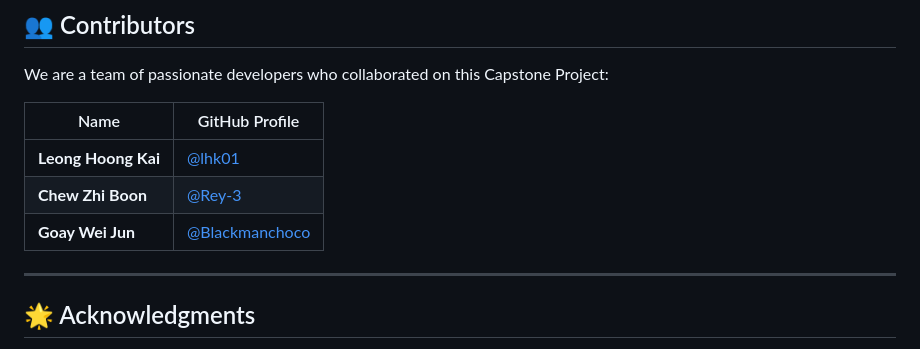
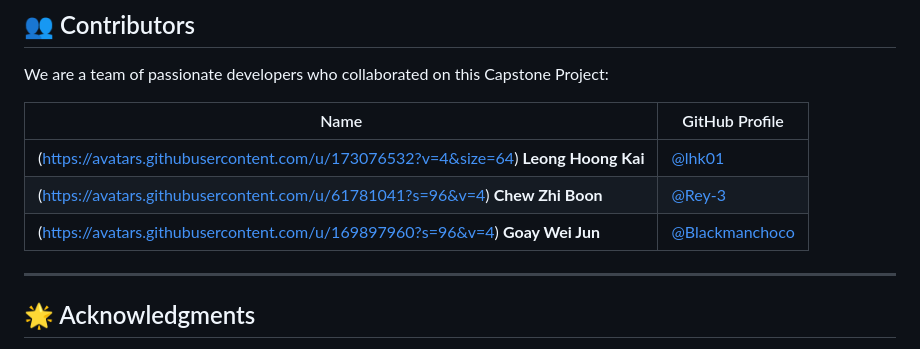
Before and after one commit to lhk01/E-Commerce-Merchandise-Platform, a Markdown page: README.md, the part around the change. Rendered like a GitHub page.

```diff
--- a/README.md
+++ b/README.md
@@ -121,9 +121,9 @@ We are a team of passionate developers who collaborated on this Capstone Project
 
 | Name             | GitHub Profile                       |
 |------------------|--------------------------------------|
-| **Leong Hoong Kai** | [@lhk01](https://github.com/lhk01) |
-| **Chew Zhi Boon**      | [@Rey-3](https://github.com/Rey-3) |
-| **Goay Wei Jun**    | [@Blackmanchoco](https://github.com/Blackmanchoco) |
+| (https://avatars.githubusercontent.com/u/173076532?v=4&size=64) **Leong Hoong Kai** | [@lhk01](https://github.com/lhk01) |
+| (https://avatars.githubusercontent.com/u/61781041?s=96&v=4) **Chew Zhi Boon**      | [@Rey-3](https://github.com/Rey-3) |
+| (https://avatars.githubusercontent.com/u/169897960?s=96&v=4) **Goay Wei Jun**    | [@Blackmanchoco](https://github.com/Blackmanchoco) |
 
 ---
 
```
